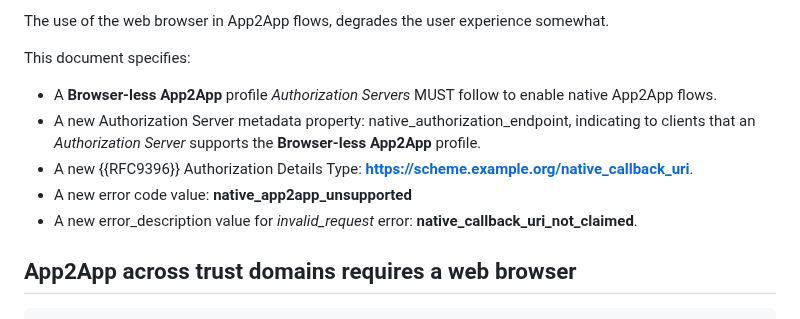
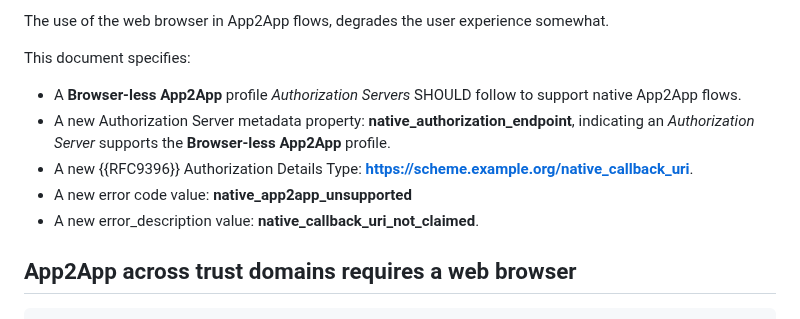
Before and after one commit to yaron-zehavi/oauth-app2app-browserless, a Markdown page: draft-zehavi-oauth-app2app-browserless.md, the part around the change. GitHub-like rendering.

Commit message:
metadata

```diff
--- a/draft-zehavi-oauth-app2app-browserless.md
+++ b/draft-zehavi-oauth-app2app-browserless.md
@@ -151,11 +151,11 @@ The use of the web browser in App2App flows, degrades the user experience somewh
 
 This document specifies:
 
-* A **Browser-less App2App** profile *Authorization Servers* MUST follow to enable native App2App flows.
-* A new Authorization Server metadata property: native_authorization_endpoint, indicating to clients that an *Authorization Server* supports the **Browser-less App2App** profile.
+* A **Browser-less App2App** profile *Authorization Servers* SHOULD follow to support native App2App flows.
+* A new Authorization Server metadata property: **native_authorization_endpoint**, indicating an *Authorization Server* supports the **Browser-less App2App** profile.
 * A new {{RFC9396}} Authorization Details Type: **https://scheme.example.org/native_callback_uri**.
 * A new error code value: **native_app2app_unsupported**
-* A new error_description value for *invalid_request* error: **native_callback_uri_not_claimed**.
+* A new error_description value: **native_callback_uri_not_claimed**.
 
 ## App2App across trust domains requires a web browser
 
```
